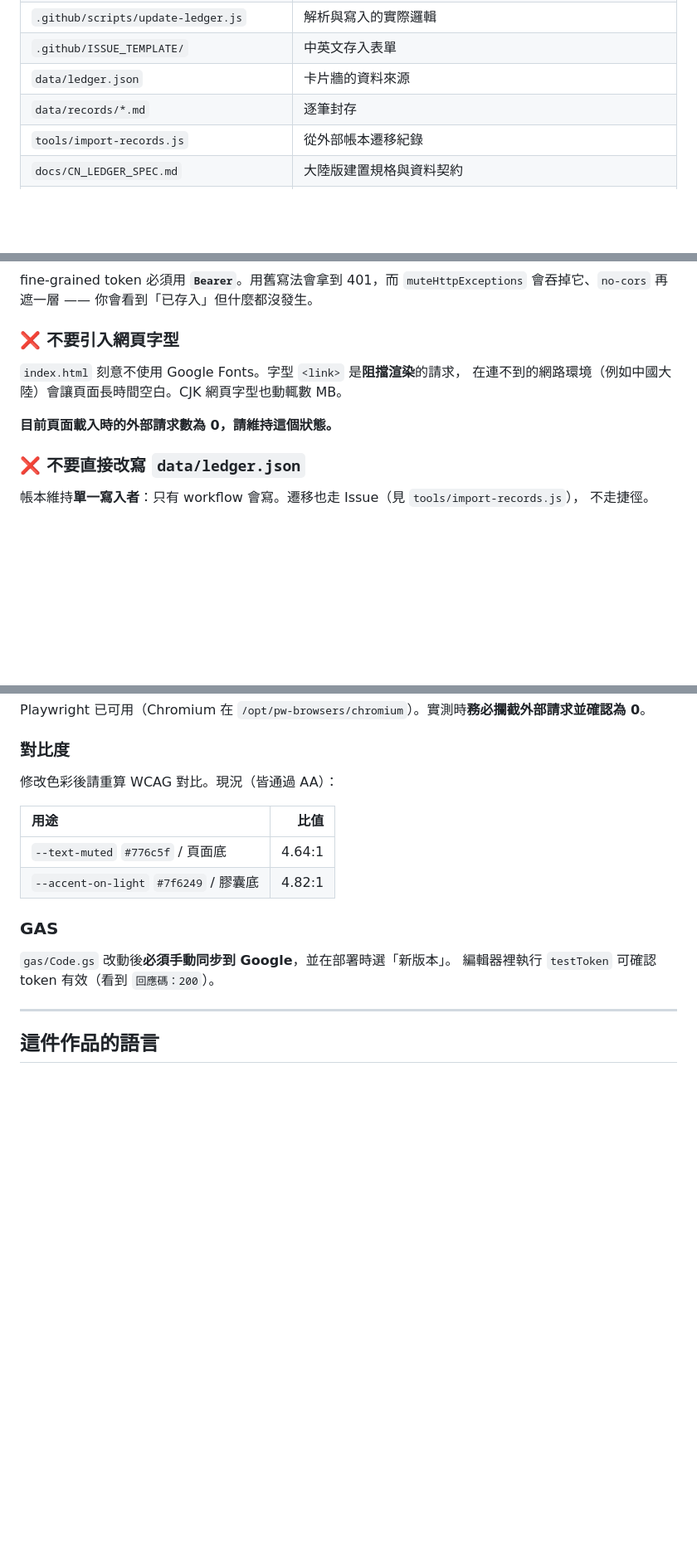
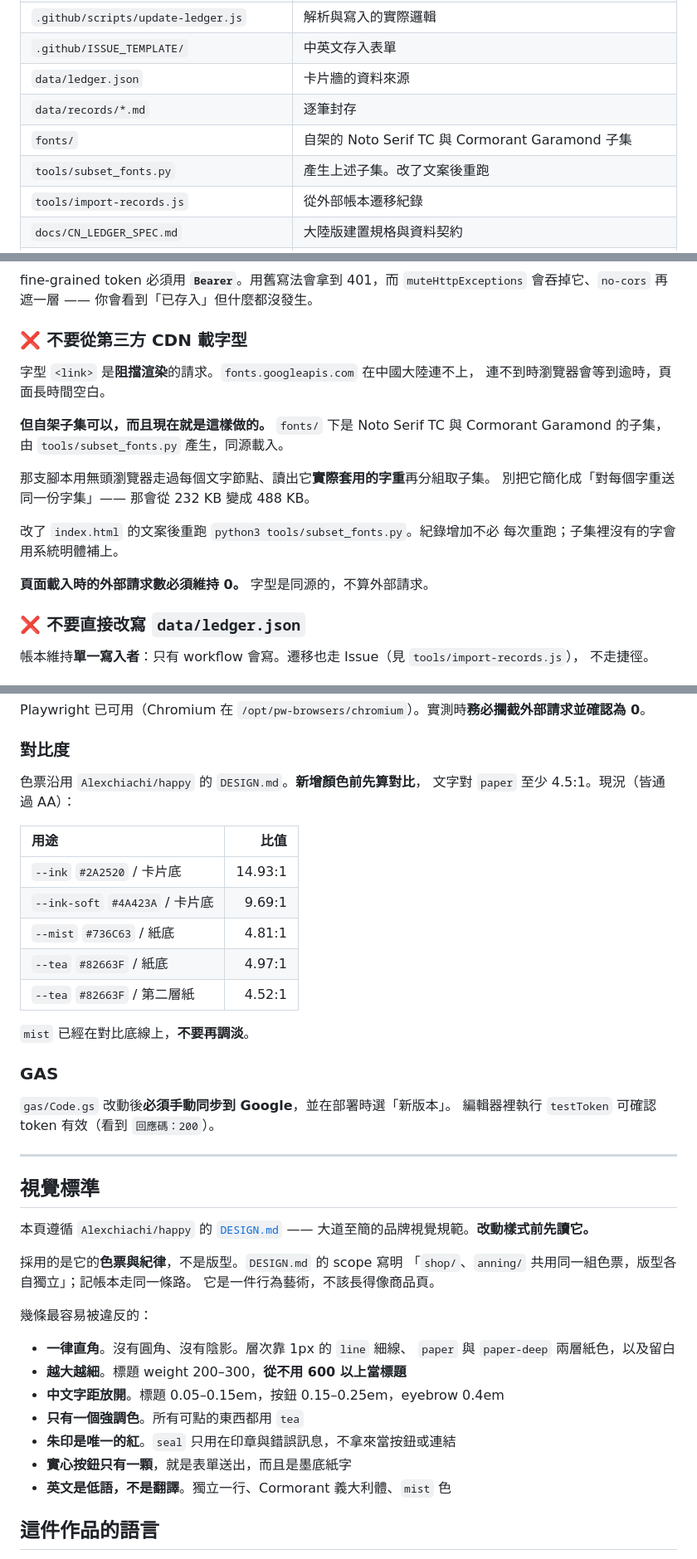
Before and after one commit to Alexchiachi/happiness-ledger, a Markdown page: CLAUDE.md, 3 parts joined by grey strips. Shown at 83% size. GitHub-like rendering; blank space fills up the shorter version.

Commit message:
docs: CLAUDE.md 同步視覺標準的改動
PR 的樣式調整讓這份文件有幾處過期，一併更新，避免下一個接手的 AI 照著
舊敘述把東西改回去。

「不要引入網頁字型」改寫為「不要從第三方 CDN 載字型」
  原規則是我九月為了中國大陸的連通性訂的，當時把網頁字型整個移除。現在
  改為自架子集，規則的理由（字型 link 阻擋渲染、大陸連不到 Google）仍然
  成立，但結論不同了。新版本明確寫出自架可以，並特別提醒
  tools/subset_fonts.py 依實際字重分組這一步不可簡化 —— 簡化掉會從
  232 KB 變成 488 KB。

對比度表
  舊表列的是 --text-muted #776c5f 與 --accent-on-light #7f6249，這兩個
  token 已不存在。改為現行的 ink / ink-soft / mist / tea，並加註 mist
  已在對比底線上、不要再調淡。

新增「視覺標準」一節
  指向 happy repo 的 DESIGN.md，並說明採用的是它的色票與紀律而非版型
  （依其 scope：shop/、anning/ 共用色票、版型各自獨立）。列出最容易被
  違反的七條：一律直角、越大越細、中文字距放開、只有一個強調色、朱印是
  唯一的紅、實心按鈕只有送出、英文是低語不是翻譯。

另：檔案地圖補上 fonts/ 與 tools/subset_fonts.py；中國大陸那段移除
「字型已移除」的說明，現在只剩 script.google.com 一個問題。

Co-Authored-By: Claude Opus 5 <noreply@anthropic.com>
Claude-Session: https://claude.ai/code/session_01SGcUzgZCsMgsKqsz4aXnfa

```diff
--- a/CLAUDE.md
+++ b/CLAUDE.md
@@ -54,6 +54,8 @@ GitHub Pages 重建 → 首頁卡片牆 fetch ./data/ledger.json
 | `.github/ISSUE_TEMPLATE/` | 中英文存入表單 |
 | `data/ledger.json` | 卡片牆的資料來源 |
 | `data/records/*.md` | 逐筆封存 |
+| `fonts/` | 自架的 Noto Serif TC 與 Cormorant Garamond 子集 |
+| `tools/subset_fonts.py` | 產生上述子集。改了文案後重跑 |
 | `tools/import-records.js` | 從外部帳本遷移紀錄 |
 | `docs/CN_LEDGER_SPEC.md` | 大陸版建置規格與資料契約 |
 | `docs/LEDGER_PROTOCOL.md` | 兩本帳本之間的協定：角色、交接流程、交握訊息 |
@@ -127,12 +129,21 @@ GitHub 在同一群組中**只保留最新一個排隊的 run，較早排隊者
 fine-grained token 必須用 **`Bearer`**。用舊寫法會拿到 401，而
 `muteHttpExceptions` 會吞掉它、`no-cors` 再遮一層 —— 你會看到「已存入」但什麼都沒發生。
 
-### ❌ 不要引入網頁字型
+### ❌ 不要從第三方 CDN 載字型
 
-`index.html` 刻意不使用 Google Fonts。字型 `<link>` 是**阻擋渲染**的請求，
-在連不到的網路環境（例如中國大陸）會讓頁面長時間空白。CJK 網頁字型也動輒數 MB。
+字型 `<link>` 是**阻擋渲染**的請求。`fonts.googleapis.com` 在中國大陸連不上，
+連不到時瀏覽器會等到逾時，頁面長時間空白。
 
-**目前頁面載入時的外部請求數為 0，請維持這個狀態。**
+**但自架子集可以，而且現在就是這樣做的。** `fonts/` 下是 Noto Serif TC 與
+Cormorant Garamond 的子集，由 `tools/subset_fonts.py` 產生，同源載入。
+
+那支腳本用無頭瀏覽器走過每個文字節點、讀出它**實際套用的字重**再分組取子集。
+別把它簡化成「對每個字重送同一份字集」—— 那會從 232 KB 變成 488 KB。
+
+改了 `index.html` 的文案後重跑 `python3 tools/subset_fonts.py`。紀錄增加不必
+每次重跑；子集裡沒有的字會用系統明體補上。
+
+**頁面載入時的外部請求數必須維持 0。** 字型是同源的，不算外部請求。
 
 ### ❌ 不要直接改寫 `data/ledger.json`
 
@@ -206,12 +217,18 @@ Playwright 已可用（Chromium 在 `/opt/pw-browsers/chromium`）。實測時**
 
 ### 對比度
 
-修改色彩後請重算 WCAG 對比。現況（皆通過 AA）：
+色票沿用 `Alexchiachi/happy` 的 `DESIGN.md`。**新增顏色前先算對比**，
+文字對 `paper` 至少 4.5:1。現況（皆通過 AA）：
 
 | 用途 | 比值 |
 | :--- | ---: |
-| `--text-muted` `#776c5f` / 頁面底 | 4.64:1 |
-| `--accent-on-light` `#7f6249` / 膠囊底 | 4.82:1 |
+| `--ink` `#2A2520` / 卡片底 | 14.93:1 |
+| `--ink-soft` `#4A423A` / 卡片底 | 9.69:1 |
+| `--mist` `#736C63` / 紙底 | 4.81:1 |
+| `--tea` `#82663F` / 紙底 | 4.97:1 |
+| `--tea` `#82663F` / 第二層紙 | 4.52:1 |
+
+`mist` 已經在對比底線上，**不要再調淡**。
 
 ### GAS
 
@@ -220,6 +237,26 @@ Playwright 已可用（Chromium 在 `/opt/pw-browsers/chromium`）。實測時**
 
 ---
 
+## 視覺標準
+
+本頁遵循 `Alexchiachi/happy` 的 [`DESIGN.md`](https://github.com/Alexchiachi/happy/blob/main/DESIGN.md)
+—— 大道至簡的品牌視覺規範。**改動樣式前先讀它。**
+
+採用的是它的**色票與紀律**，不是版型。`DESIGN.md` 的 scope 寫明
+「`shop/`、`anning/` 共用同一組色票，版型各自獨立」；記帳本走同一條路。
+它是一件行為藝術，不該長得像商品頁。
+
+幾條最容易被違反的：
+
+- **一律直角**。沒有圓角、沒有陰影。層次靠 1px 的 `line` 細線、
+  `paper` 與 `paper-deep` 兩層紙色，以及留白
+- **越大越細**。標題 weight 200–300，**從不用 600 以上當標題**
+- **中文字距放開**。標題 0.05–0.15em，按鈕 0.15–0.25em，eyebrow 0.4em
+- **只有一個強調色**。所有可點的東西都用 `tea`
+- **朱印是唯一的紅**。`seal` 只用在印章與錯誤訊息，不拿來當按鈕或連結
+- **實心按鈕只有一顆**，就是表單送出，而且是墨底紙字
+- **英文是低語，不是翻譯**。獨立一行、Cormorant 義大利體、`mist` 色
+
 ## 這件作品的語言
 
 繁體中文為主，中英雙語並陳。文案帶有安靜、克制的調性
```
Also changed, not shown: other parts of CLAUDE.md (+1 -1 lines).
